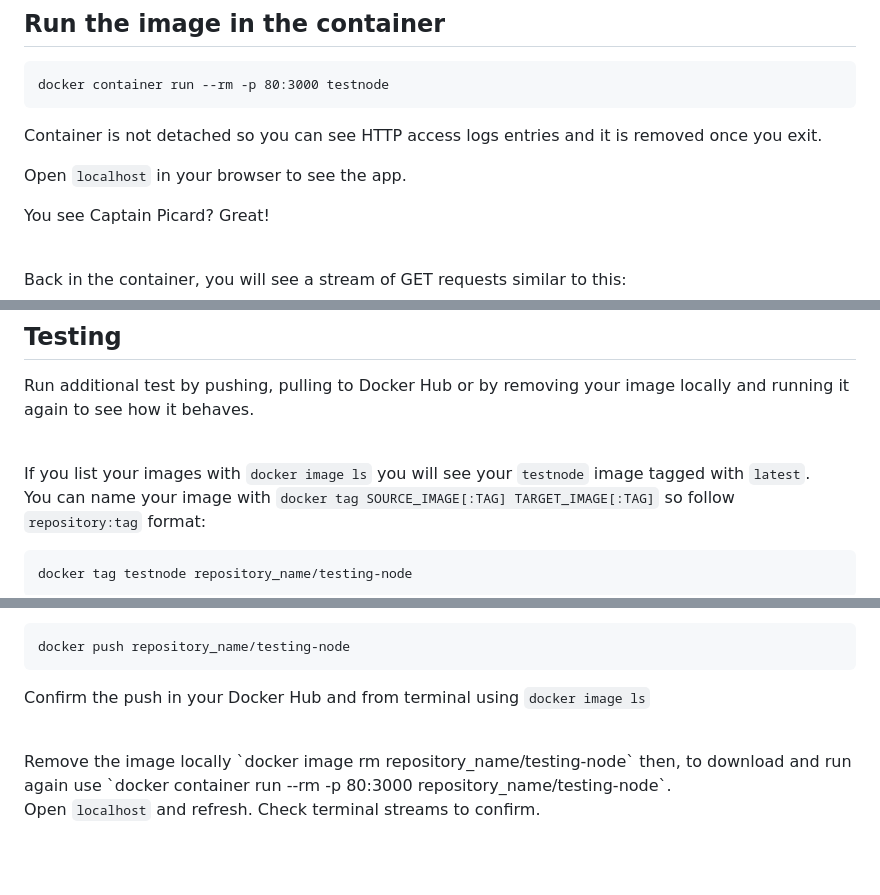
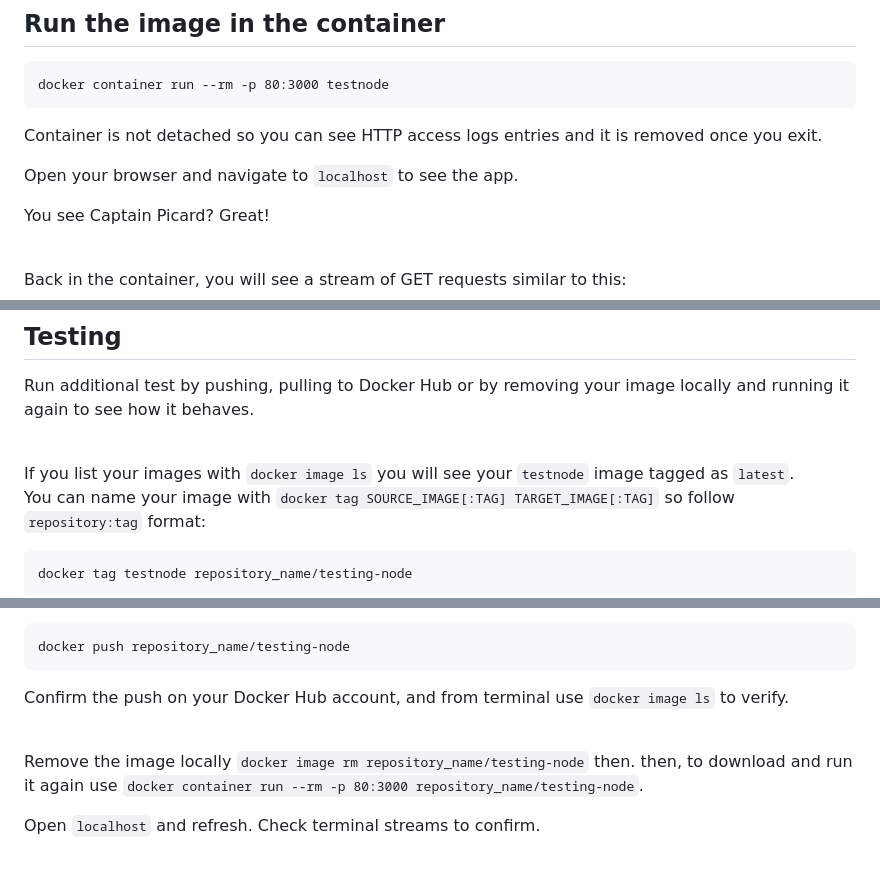
Before and after one commit to dinomite505/learning_docker, a Markdown page: dockerfile-build-nodejs/README.md, 3 parts joined by grey strips. Rendered like a GitHub page.

````diff
--- a/dockerfile-build-nodejs/README.md
+++ b/dockerfile-build-nodejs/README.md
@@ -95,7 +95,7 @@ docker container run --rm -p 80:3000 testnode
 
 Container is not detached so you can see HTTP access logs entries and it is removed once you exit.
 
-Open `localhost` in your browser to see the app.
+Open your browser and navigate to `localhost` to see the app.
 
 You see Captain Picard? Great!
 
@@ -116,7 +116,7 @@ Run additional test by pushing, pulling to Docker Hub or by removing your image
 
 <br>
 
-If you list your images with `docker image ls` you will see your `testnode` image tagged with `latest`. <br>
+If you list your images with `docker image ls` you will see your `testnode` image tagged as `latest`. <br>
 You can name your image with `docker tag SOURCE_IMAGE[:TAG] TARGET_IMAGE[:TAG]` so follow `repository:tag` format:
 
 ```
@@ -133,10 +133,11 @@ Usage: `docker push [OPTIONS] NAME[:TAG]` so in our case we're going to push thi
 ```
 docker push repository_name/testing-node
 ```
-Confirm the push in your Docker Hub and from terminal using `docker image ls`
+Confirm the push on your Docker Hub account, and from terminal use `docker image ls` to verify.
 
 <br>
-Remove the image locally `docker image rm repository_name/testing-node` then, to download and run again use `docker container run --rm -p 80:3000 repository_name/testing-node`.
+
+Remove the image locally `docker image rm repository_name/testing-node` then. then, to download and run it again use `docker container run --rm -p 80:3000 repository_name/testing-node`.
 
 Open `localhost` and refresh. Check terminal streams to confirm.
 
````
